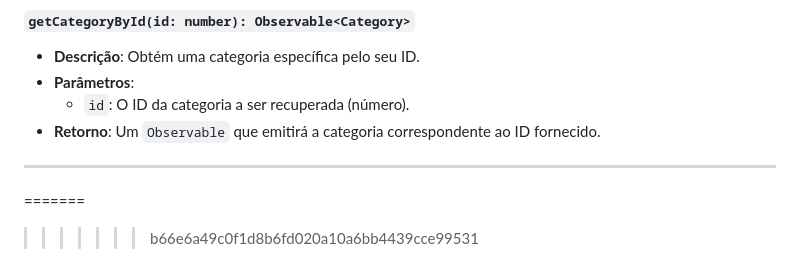
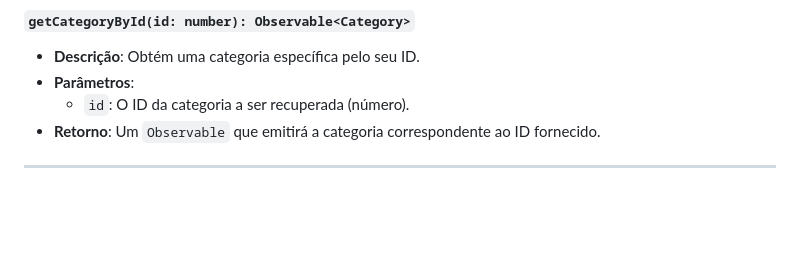
Before and after one commit to ranyesantos/transactions-app, a Markdown page: README.md, the part around the change. Rendered like a GitHub page; blank space fills up the shorter version.

```diff
--- a/README.md
+++ b/README.md
@@ -2274,5 +2274,3 @@ constructor(private http: HttpClient) { }
 - **Retorno**: Um `Observable` que emitirá a categoria correspondente ao ID fornecido.
 
 ---
-=======
->>>>>>> b66e6a49c0f1d8b6fd020a10a6bb4439cce99531
```
